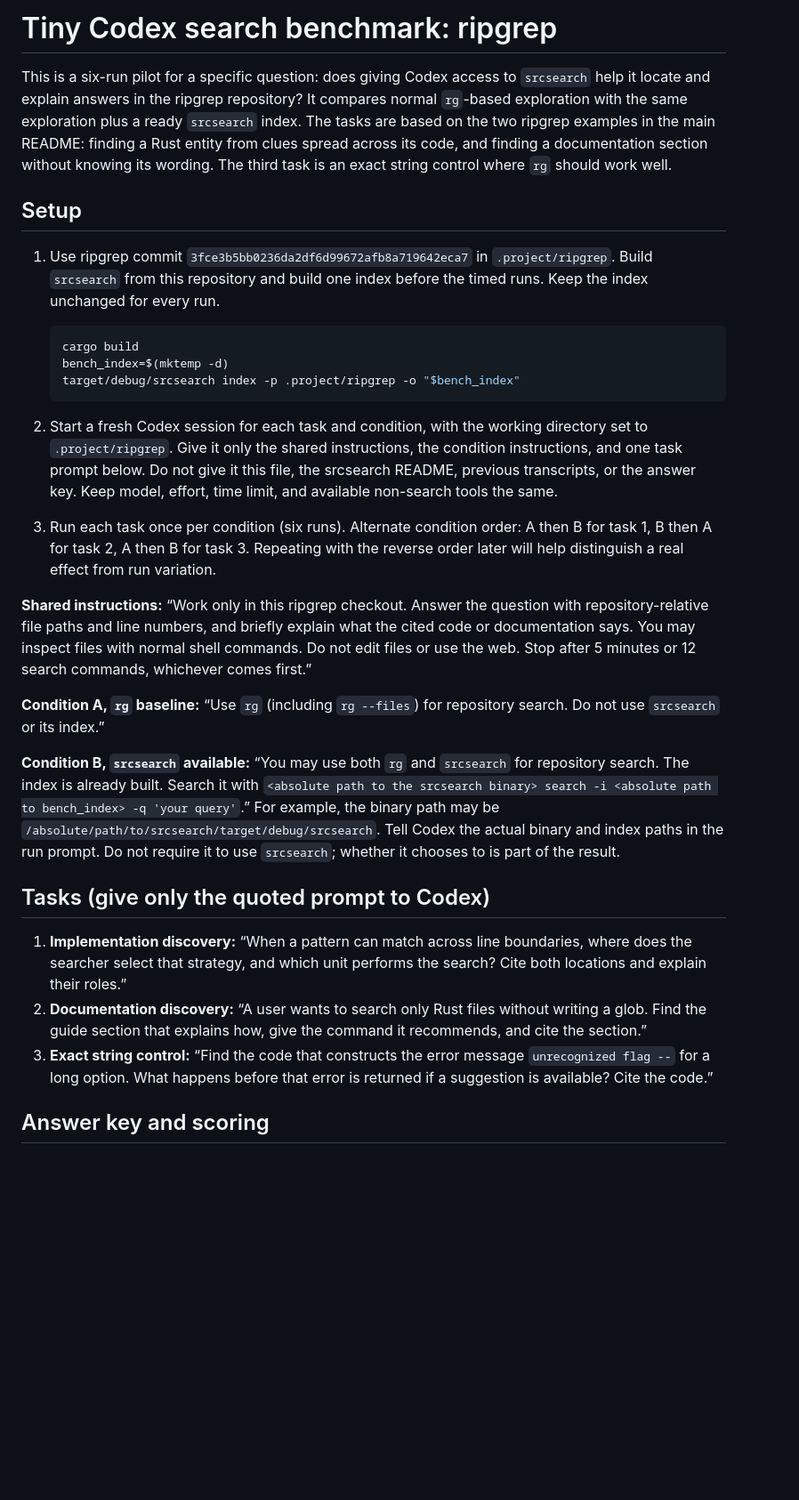
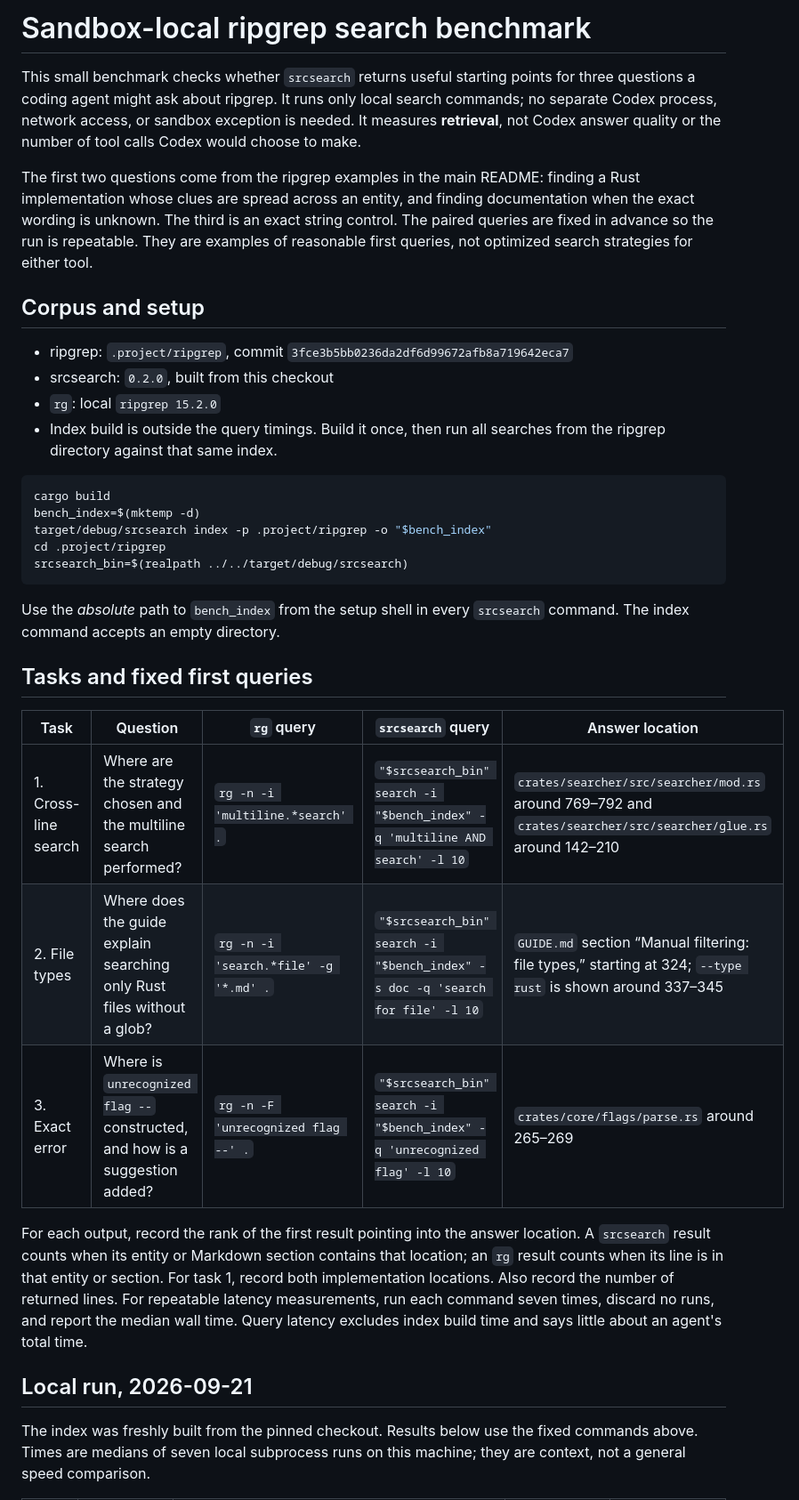
Before and after one commit to jslambda/srcsearch, a Markdown page: benchmarks/ripgrep-codex.md, the part around one of its changes. Shown at 89% size. GitHub-like rendering; blank space fills up the shorter version.

````diff
--- a/benchmarks/ripgrep-codex.md
+++ b/benchmarks/ripgrep-codex.md
@@ -1,63 +1,57 @@
-# Tiny Codex search benchmark: ripgrep
+# Sandbox-local ripgrep search benchmark
 
-This is a six-run pilot for a specific question: does giving Codex access to
-`srcsearch` help it locate and explain answers in the ripgrep repository? It
-compares normal `rg`-based exploration with the same exploration plus a ready
-`srcsearch` index. The tasks are based on the two ripgrep examples in the main
-README: finding a Rust entity from clues spread across its code, and finding a
-documentation section without knowing its wording. The third task is an exact
-string control where `rg` should work well.
+This small benchmark checks whether `srcsearch` returns useful starting points
+for three questions a coding agent might ask about ripgrep. It runs only local
+search commands; no separate Codex process, network access, or sandbox
+exception is needed. It measures **retrieval**, not Codex answer quality or
+the number of tool calls Codex would choose to make.
 
-## Setup
+The first two questions come from the ripgrep examples in the main README:
+finding a Rust implementation whose clues are spread across an entity, and
+finding documentation when the exact wording is unknown. The third is an exact
+string control. The paired queries are fixed in advance so the run is
+repeatable. They are examples of reasonable first queries, not optimized
+search strategies for either tool.
 
-1. Use ripgrep commit `3fce3b5bb0236da2df6d99672afb8a719642eca7`
-   in `.project/ripgrep`. Build `srcsearch` from this repository and build one
-   index before the timed runs. Keep the index unchanged for every run.
+## Corpus and setup
 
-   ```sh
-   cargo build
-   bench_index=$(mktemp -d)
-   target/debug/srcsearch index -p .project/ripgrep -o "$bench_index"
-   ```
+- ripgrep: `.project/ripgrep`, commit
+  `3fce3b5bb0236da2df6d99672afb8a719642eca7`
+- srcsearch: `0.2.0`, built from this checkout
+- `rg`: local `ripgrep 15.2.0`
+- Index build is outside the query timings. Build it once, then run all
+  searches from the ripgrep directory against that same index.
 
-2. Start a fresh Codex session for each task and condition, with the working
-   directory set to `.project/ripgrep`. Give it only the shared instructions,
-   the condition instructions, and one task prompt below. Do not give it this
-   file, the srcsearch README, previous transcripts, or the answer key. Keep
-   model, effort, time limit, and available non-search tools the same.
-3. Run each task once per condition (six runs). Alternate condition order:
-   A then B for task 1, B then A for task 2, A then B for task 3. Repeating
-   with the reverse order later will help distinguish a real effect from run
-   variation.
+```sh
+cargo build
+bench_index=$(mktemp -d)
+target/debug/srcsearch index -p .project/ripgrep -o "$bench_index"
+cd .project/ripgrep
+srcsearch_bin=$(realpath ../../target/debug/srcsearch)
+```
 
-**Shared instructions:** “Work only in this ripgrep checkout. Answer the
-question with repository-relative file paths and line numbers, and briefly
-explain what the cited code or documentation says. You may inspect files with
-normal shell commands. Do not edit files or use the web. Stop after 5 minutes
-or 12 search commands, whichever comes first.”
+Use the *absolute* path to `bench_index` from the setup shell in every
+`srcsearch` command. The index command accepts an empty directory.
 
-**Condition A, `rg` baseline:** “Use `rg` (including `rg --files`) for
-repository search. Do not use `srcsearch` or its index.”
+## Tasks and fixed first queries
 
-**Condition B, `srcsearch` available:** “You may use both `rg` and
-`srcsearch` for repository search. The index is already built. Search it with
-`<absolute path to the srcsearch binary> search -i <absolute path to
-bench_index> -q 'your query'`.” For example, the binary path may be
-`/absolute/path/to/srcsearch/target/debug/srcsearch`. Tell Codex the actual
-binary and index paths in the run prompt. Do not require it to use
-`srcsearch`; whether it chooses to is part of the result.
+| Task | Question | `rg` query | `srcsearch` query | Answer location |
+| --- | --- | --- | --- | --- |
+| 1. Cross-line search | Where are the strategy chosen and the multiline search performed? | `rg -n -i 'multiline.*search' .` | `"$srcsearch_bin" search -i "$bench_index" -q 'multiline AND search' -l 10` | `crates/searcher/src/searcher/mod.rs` around 769–792 and `crates/searcher/src/searcher/glue.rs` around 142–210 |
+| 2. File types | Where does the guide explain searching only Rust files without a glob? | `rg -n -i 'search.*file' -g '*.md' .` | `"$srcsearch_bin" search -i "$bench_index" -s doc -q 'search for file' -l 10` | `GUIDE.md` section “Manual filtering: file types,” starting at 324; `--type rust` is shown around 337–345 |
+| 3. Exact error | Where is `unrecognized flag --` constructed, and how is a suggestion added? | `rg -n -F 'unrecognized flag --' .` | `"$srcsearch_bin" search -i "$bench_index" -q 'unrecognized flag' -l 10` | `crates/core/flags/parse.rs` around 265–269 |
 
-## Tasks (give only the quoted prompt to Codex)
+For each output, record the rank of the first result pointing into the answer
+location. A `srcsearch` result counts when its entity or Markdown section
+contains that location; an `rg` result counts when its line is in that entity
+or section. For task 1, record both implementation locations. Also record
+the number of returned lines. For repeatable latency measurements, run each
+command seven times, discard no runs, and report the median wall time. Query
+latency excludes index build time and says little about an agent's total time.
 
-1. **Implementation discovery:** “When a pattern can match across line
-   boundaries, where does the searcher select that strategy, and which unit
-   performs the search? Cite both locations and explain their roles.”
-2. **Documentation discovery:** “A user wants to search only Rust files
-   without writing a glob. Find the guide section that explains how, give
-   the command it recommends, and cite the section.”
-3. **Exact string control:** “Find the code that constructs the error message
-   `unrecognized flag --` for a long option. What happens before that error
-   is returned if a suggestion is available? Cite the code.”
+## Local run, 2026-09-21
 
-## Answer key and scoring
+The index was freshly built from the pinned checkout. Results below use the
+fixed commands above. Times are medians of seven local subprocess runs
+on this machine; they are context, not a general speed comparison.
 
````
Also changed, not shown: other parts of benchmarks/ripgrep-codex.md (+15 -21 lines).
